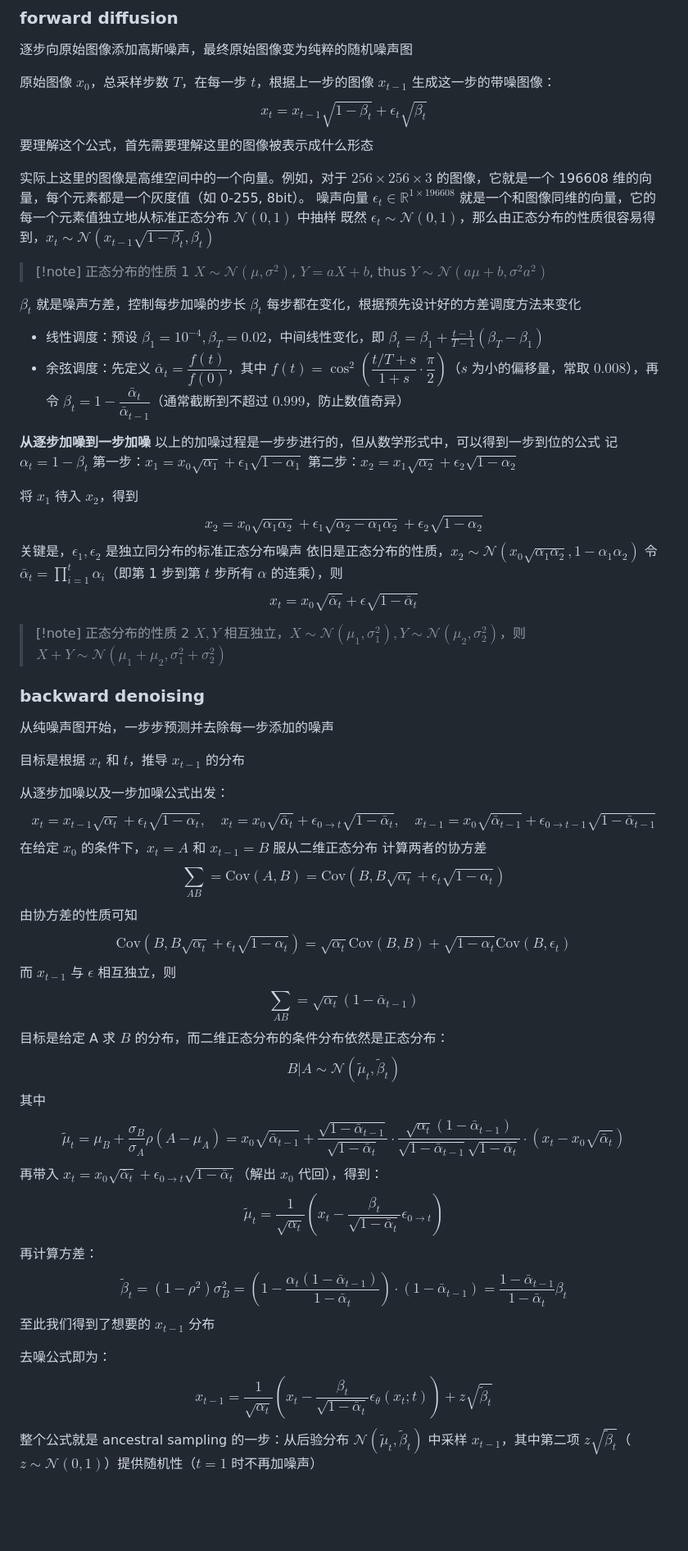
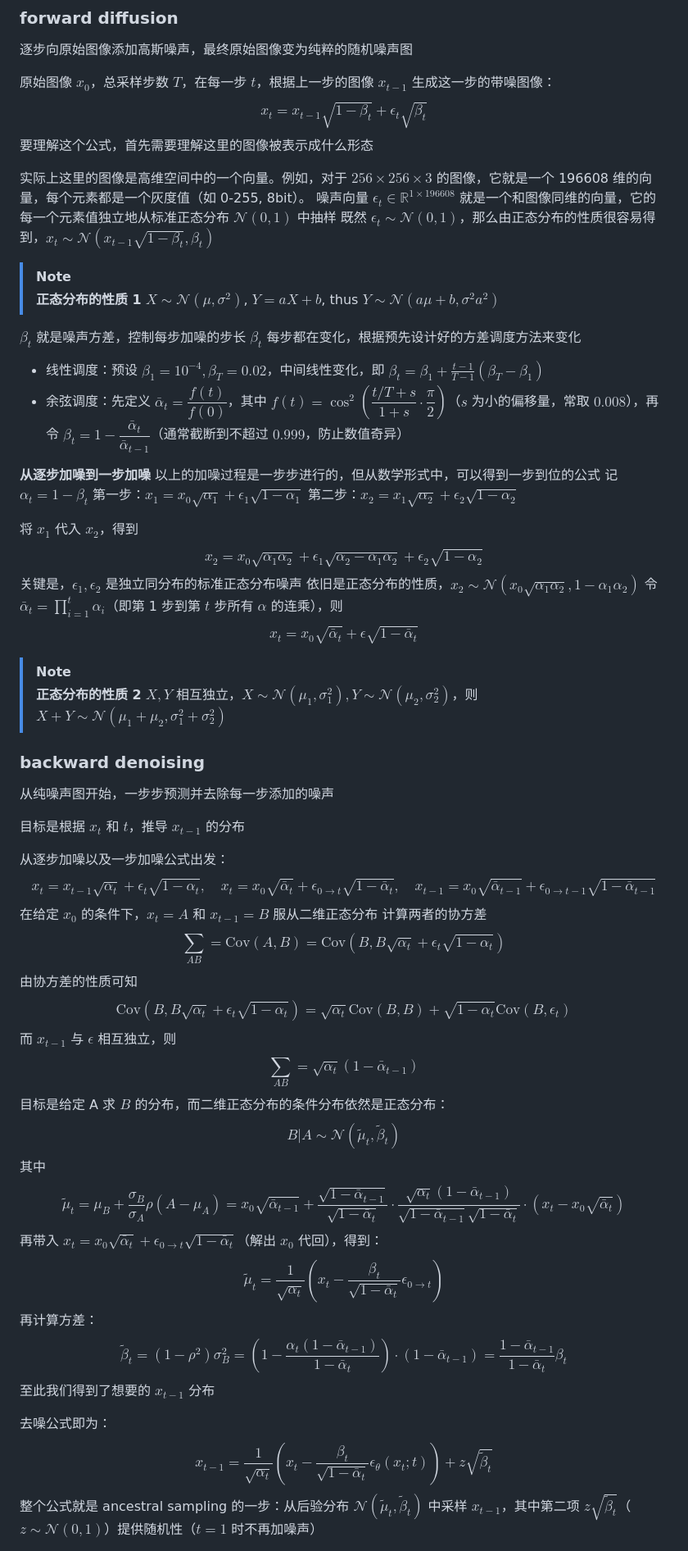
Before and after one commit to Eucalypriccio/Awesome-Micro-Diffusion-Model, a Markdown page: README.md, the part around one of its changes. Shown at 82% size. Drawn GitHub-style; blank space fills up the shorter version.

Commit message:
0910: fix README.md

```diff
--- a/README.md
+++ b/README.md
@@ -42,63 +43,65 @@ python benchmark.py                                    # 性能基准（FLOPs/
 ### forward diffusion
 逐步向原始图像添加高斯噪声，最终原始图像变为纯粹的随机噪声图
 
-原始图像 $x_0$，总采样步数 $T$，在每一步 $t$，根据上一步的图像 $x_{t-1}$ 生成这一步的带噪图像：
+原始图像 $`x_0`$，总采样步数 $`T`$，在每一步 $`t`$，根据上一步的图像 $`x_{t-1}`$ 生成这一步的带噪图像：
 $$\boxed{x_{t} = x_{t-1}\sqrt{1-\beta_t} + \epsilon_t \sqrt{\beta_t}}$$
 要理解这个公式，首先需要理解这里的图像被表示成什么形态
 
-实际上这里的图像是高维空间中的一个向量。例如，对于 $256\times 256 \times 3$ 的图像，它就是一个 196608 维的向量，每个元素都是一个灰度值（如 0-255, 8bit）。
-噪声向量 $\epsilon_t \in \mathbb{R}^{1\times 196608}$ 就是一个和图像同维的向量，它的每一个元素值独立地从标准正态分布 $\mathcal{N}(0,1)$ 中抽样
-既然 $\epsilon_t \sim \mathcal{N}(0,1)$，那么由正态分布的性质很容易得到，$x_t \sim \mathcal{N}(x_{t-1}\sqrt{1-\beta_t},\beta_t)$
+实际上这里的图像是高维空间中的一个向量。例如，对于 $`256\times 256 \times 3`$ 的图像，它就是一个 196608 维的向量，每个元素都是一个灰度值（如 0-255, 8bit）。
+噪声向量 $`\epsilon_t \in \mathbb{R}^{1\times 196608}`$ 就是一个和图像同维的向量，它的每一个元素值独立地从标准正态分布 $`\mathcal{N}(0,1)`$ 中抽样
+既然 $`\epsilon_t \sim \mathcal{N}(0,1)`$，那么由正态分布的性质很容易得到，$`x_t \sim \mathcal{N}(x_{t-1}\sqrt{1-\beta_t},\beta_t)`$
 
-> [!note] 正态分布的性质 1
-> $X\sim \mathcal{N}(\mu, \sigma^2)$, $Y = aX+b$, thus $Y\sim \mathcal{N}(a\mu+b, \sigma^2 a^2)$
+> [!NOTE]
+> **正态分布的性质 1**
+> $`X\sim \mathcal{N}(\mu, \sigma^2)`$, $`Y = aX+b`$, thus $`Y\sim \mathcal{N}(a\mu+b, \sigma^2 a^2)`$
 
-$\beta_t$ 就是噪声方差，控制每步加噪的步长
-$\beta_t$ 每步都在变化，根据预先设计好的方差调度方法来变化
-- 线性调度：预设 $\beta_1 = 10^{-4}, \beta_T = 0.02$，中间线性变化，即 $\beta_t = \beta_1 + \frac{t-1}{T-1} (\beta_T - \beta_1)$
-- 余弦调度：先定义 $\bar{\alpha}_t = \dfrac{f(t)}{f(0)}$，其中 $f(t)=\cos^2\left(\dfrac{t/T+s}{1+s}\cdot\dfrac{\pi}{2}\right)$（$s$ 为小的偏移量，常取 $0.008$），再令 $\beta_t = 1-\dfrac{\bar{\alpha}_t}{\bar{\alpha}_{t-1}}$（通常截断到不超过 $0.999$，防止数值奇异）
+$`\beta_t`$ 就是噪声方差，控制每步加噪的步长
+$`\beta_t`$ 每步都在变化，根据预先设计好的方差调度方法来变化
+- 线性调度：预设 $`\beta_1 = 10^{-4}, \beta_T = 0.02`$，中间线性变化，即 $`\beta_t = \beta_1 + \frac{t-1}{T-1} (\beta_T - \beta_1)`$
+- 余弦调度：先定义 $`\bar{\alpha}_t = \dfrac{f(t)}{f(0)}`$，其中 $`f(t)=\cos^2\left(\dfrac{t/T+s}{1+s}\cdot\dfrac{\pi}{2}\right)`$（$`s`$ 为小的偏移量，常取 $`0.008`$），再令 $`\beta_t = 1-\dfrac{\bar{\alpha}_t}{\bar{\alpha}_{t-1}}`$（通常截断到不超过 $`0.999`$，防止数值奇异）
 
 **从逐步加噪到一步加噪**
 以上的加噪过程是一步步进行的，但从数学形式中，可以得到一步到位的公式
-记 $\alpha_t = 1-\beta_t$
-第一步：$x_1 = x_0 \sqrt{\alpha_1} + \epsilon_1\sqrt{1-\alpha_1}$
-第二步：$x_2 = x_1 \sqrt{\alpha_2} + \epsilon_2\sqrt{1-\alpha_2}$
+记 $`\alpha_t = 1-\beta_t`$
+第一步：$`x_1 = x_0 \sqrt{\alpha_1} + \epsilon_1\sqrt{1-\alpha_1}`$
+第二步：$`x_2 = x_1 \sqrt{\alpha_2} + \epsilon_2\sqrt{1-\alpha_2}`$
 
-将 $x_1$ 待入 $x_2$，得到
+将 $`x_1`$ 代入 $`x_2`$，得到
 $$x_2 = x_0\sqrt{\alpha_1 \alpha_2} + \epsilon_1 \sqrt{\alpha_2 - \alpha_1 \alpha_2} + \epsilon_2\sqrt{1-\alpha_2}$$
-关键是，$\epsilon_1,\epsilon_2$ 是独立同分布的标准正态分布噪声
-依旧是正态分布的性质，$x_2 \sim \mathcal{N}(x_0\sqrt{\alpha_1 \alpha_2}, 1-\alpha_1 \alpha_2)$
-令 $\bar{\alpha}_t = \prod_{i=1}^t \alpha_i$（即第 1 步到第 $t$ 步所有 $\alpha$ 的连乘），则
+关键是，$`\epsilon_1,\epsilon_2`$ 是独立同分布的标准正态分布噪声
+依旧是正态分布的性质，$`x_2 \sim \mathcal{N}(x_0\sqrt{\alpha_1 \alpha_2}, 1-\alpha_1 \alpha_2)`$
+令 $`\bar{\alpha}_t = \prod_{i=1}^t \alpha_i`$（即第 1 步到第 $`t`$ 步所有 $`\alpha`$ 的连乘），则
 $$\boxed{x_t = x_0\sqrt{\bar{\alpha}_t} + \epsilon \sqrt{1-\bar{\alpha}_t}}$$
 
-> [!note] 正态分布的性质 2
-> $X,Y$ 相互独立，$X\sim \mathcal{N}(\mu_1, \sigma^2_1),Y\sim \mathcal{N}(\mu_2, \sigma^2_2)$，则 $X+Y \sim \mathcal{N}(\mu_1+\mu_2, \sigma^2_1 + \sigma^2_2)$
+> [!NOTE]
+> **正态分布的性质 2**
+> $`X,Y`$ 相互独立，$`X\sim \mathcal{N}(\mu_1, \sigma^2_1),Y\sim \mathcal{N}(\mu_2, \sigma^2_2)`$，则 $`X+Y \sim \mathcal{N}(\mu_1+\mu_2, \sigma^2_1 + \sigma^2_2)`$
 
 ### backward denoising
 从纯噪声图开始，一步步预测并去除每一步添加的噪声
 
-目标是根据 $x_t$ 和 $t$，推导 $x_{t-1}$ 的分布
+目标是根据 $`x_t`$ 和 $`t`$，推导 $`x_{t-1}`$ 的分布
 
 从逐步加噪以及一步加噪公式出发：
 $$x_{t} = x_{t-1}\sqrt{\alpha_t} + \epsilon_t \sqrt{1-\alpha_t}, \quad x_t = x_0\sqrt{\bar{\alpha}_t} + \epsilon_{0\rightarrow t} \sqrt{1-\bar{\alpha}_t},\quad x_{t-1} = x_0\sqrt{\bar{\alpha}_{t-1}} + \epsilon_{0\rightarrow t-1} \sqrt{1-\bar{\alpha}_{t-1}}$$
-在给定 $x_0$ 的条件下，$x_t = A$ 和 $x_{t-1} = B$ 服从二维正态分布
+在给定 $`x_0`$ 的条件下，$`x_t = A`$ 和 $`x_{t-1} = B`$ 服从二维正态分布
 计算两者的协方差
 $$\sum_{AB} = \text{Cov}(A,B) = \text{Cov}(B,B\sqrt{\alpha_t} + \epsilon_t \sqrt{1-\alpha_t})$$
 由协方差的性质可知
 $$\text{Cov}(B,B\sqrt{\alpha_t} + \epsilon_t \sqrt{1-\alpha_t}) = \sqrt{\alpha_t} \text{Cov}(B,B) + \sqrt{1-\alpha_t}\text{Cov}(B,\epsilon_t)$$
-而 $x_{t-1}$ 与 $\epsilon$ 相互独立，则
+而 $`x_{t-1}`$ 与 $`\epsilon`$ 相互独立，则
 $$\sum_{AB} = \sqrt{\alpha_t} (1-\bar{\alpha}_{t-1})$$
-目标是给定 A 求 $B$ 的分布，而二维正态分布的条件分布依然是正态分布：
+目标是给定 A 求 $`B`$ 的分布，而二维正态分布的条件分布依然是正态分布：
 $$B|A \sim \mathcal{N}(\tilde{\mu}_t,\tilde{\beta}_t)$$
 其中
 $$\tilde{\mu}_t = \mu_B + \frac{\sigma_B}{\sigma_A} \rho (A-\mu_A) = x_0\sqrt{\bar{\alpha}_{t-1}} + \frac{\sqrt{1-\bar{\alpha}_{t-1}}}{\sqrt{1-\bar{\alpha}_t}} \cdot \frac{\sqrt{\alpha_t}(1-\bar{\alpha}_{t-1})}{\sqrt{1-\bar{\alpha}_{t-1}}\sqrt{1-\bar{\alpha}_t}}\cdot (x_t - x_0\sqrt{\bar{\alpha}_t}) $$
-再带入 $x_t = x_0\sqrt{\bar{\alpha}_t} + \epsilon_{0\rightarrow t} \sqrt{1-\bar{\alpha}_t}$（解出 $x_0$ 代回），得到：
+再带入 $`x_t = x_0\sqrt{\bar{\alpha}_t} + \epsilon_{0\rightarrow t} \sqrt{1-\bar{\alpha}_t}`$（解出 $`x_0`$ 代回），得到：
 $$\boxed{\tilde{\mu}_t = \frac{1}{\sqrt{\alpha_t}} \left(x_t - \frac{\beta_t}{\sqrt{1-\bar{\alpha}_t}}\epsilon_{0\rightarrow t}\right)}$$
 再计算方差：
 $$\tilde{\beta}_t = (1-\rho^2)\sigma_B^2 = \left(1 - \frac{\alpha_t (1-\bar{\alpha}_{t-1})}{1-\bar{\alpha}_t} \right) \cdot (1-\bar{\alpha}_{t-1}) = \frac{1-\bar{\alpha}_{t-1}}{1-\bar{\alpha}_t} \beta_t$$
-至此我们得到了想要的 $x_{t-1}$ 分布
+至此我们得到了想要的 $`x_{t-1}`$ 分布
 
 去噪公式即为：
 $$\boxed{x_{t-1} = \frac{1}{\sqrt{\alpha_t}} \left(x_t - \frac{\beta_t}{\sqrt{1-\bar{\alpha}_t}}\epsilon_{\theta}(x_t;t)\right) + z\sqrt{\tilde{\beta}_t}}$$
-整个公式就是 ancestral sampling 的一步：从后验分布 $\mathcal{N}(\tilde{\mu}_t,\tilde{\beta}_t)$ 中采样 $x_{t-1}$，其中第二项 $z\sqrt{\tilde{\beta}_t}$（$z\sim\mathcal{N}(0,1)$）提供随机性（$t=1$ 时不再加噪声）
+整个公式就是 ancestral sampling 的一步：从后验分布 $`\mathcal{N}(\tilde{\mu}_t,\tilde{\beta}_t)`$ 中采样 $`x_{t-1}`$，其中第二项 $`z\sqrt{\tilde{\beta}_t}`$（$`z\sim\mathcal{N}(0,1)`$）提供随机性（$`t=1`$ 时不再加噪声）
 
```
Also changed, not shown: other parts of README.md (+87 -82 lines).
